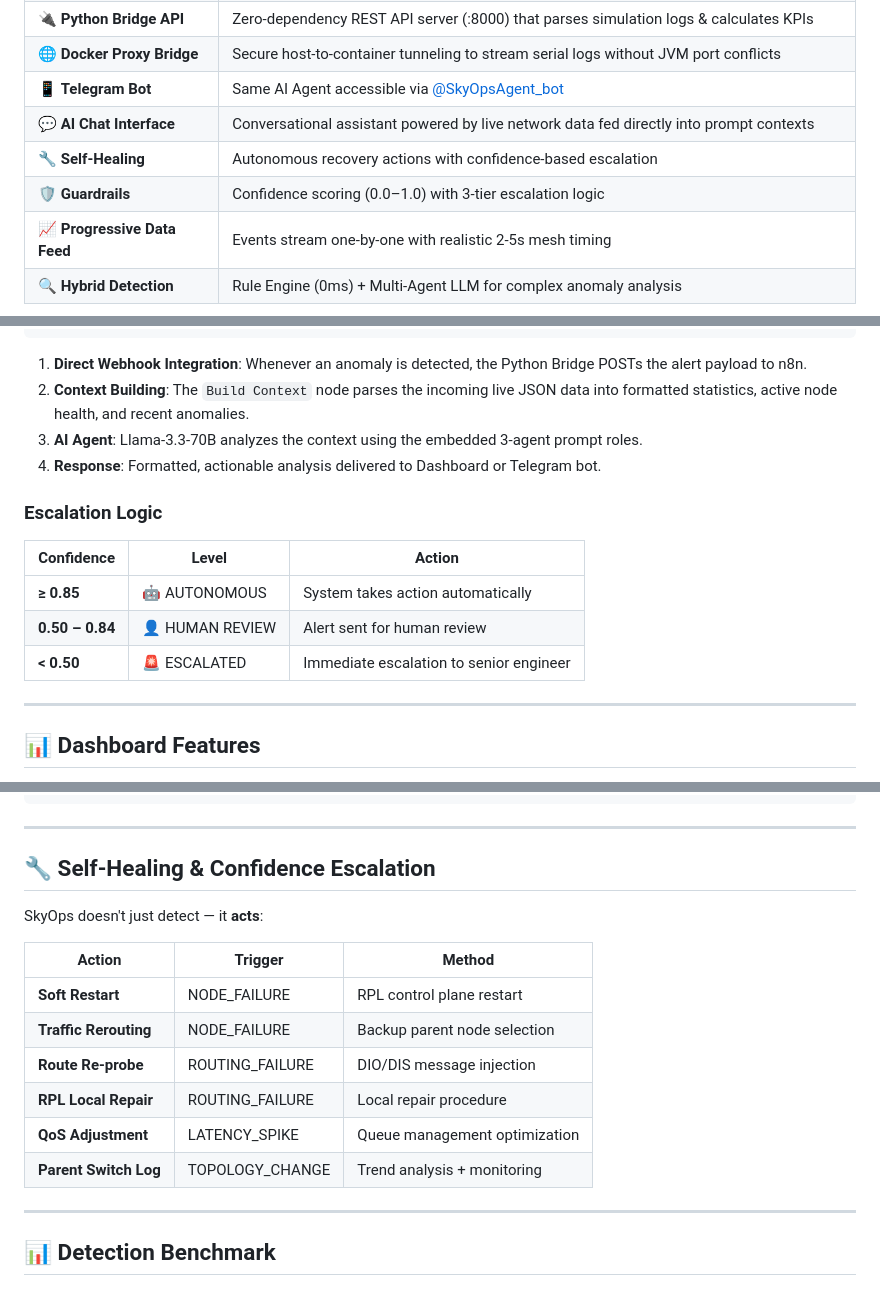
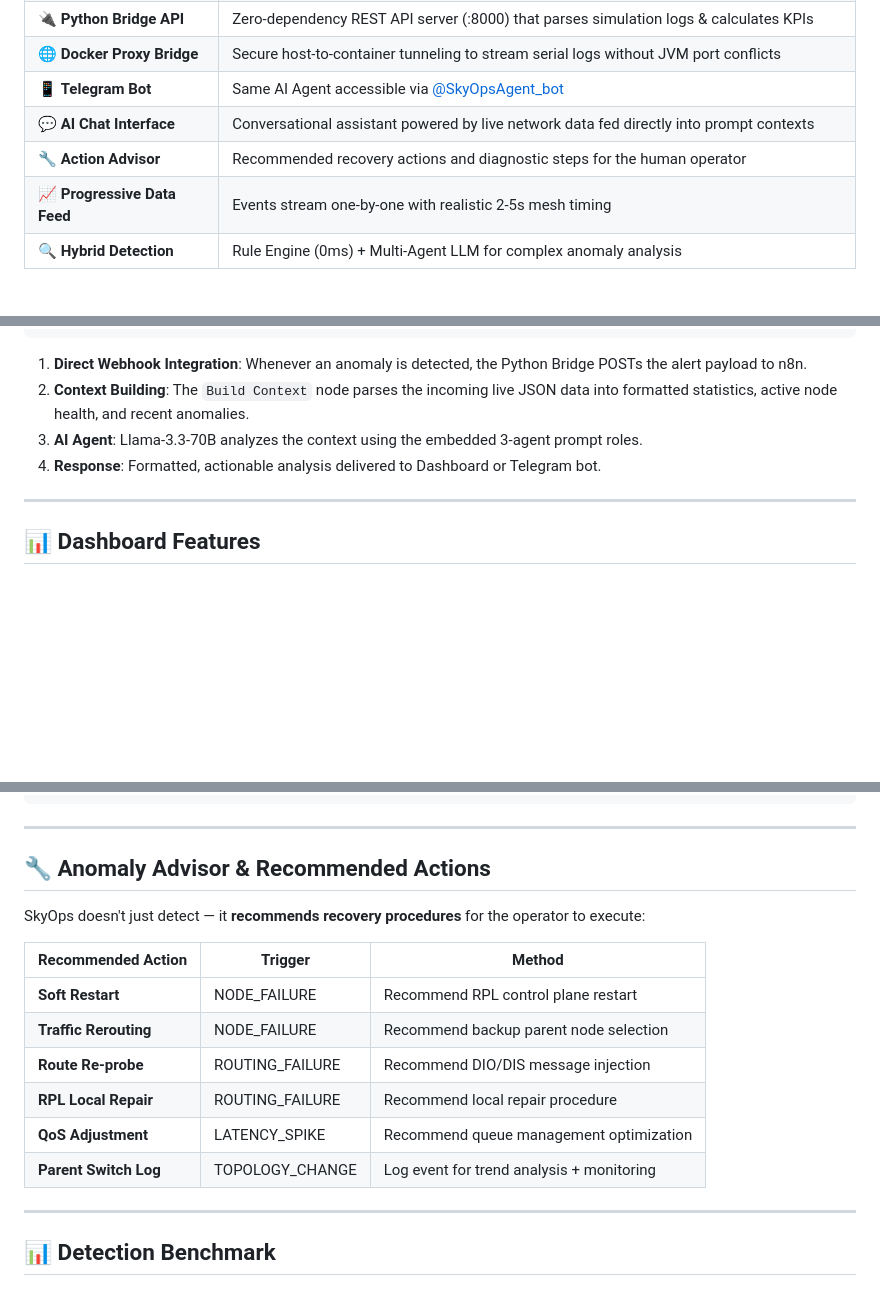
Before and after one commit to omerpanay/SkyOps-Agent, a Markdown page: README.md, 3 parts joined by grey strips. Rendered like a GitHub page; blank space fills up the shorter version.

Commit message:
docs: remove guardrails and escalation logic references from README

```diff
--- a/README.md
+++ b/README.md
@@ -34,8 +34,7 @@ SkyOps Agent is an **autonomous network operations (NetOps) AI system** that tra
 | 🌐 **Docker Proxy Bridge** | Secure host-to-container tunneling to stream serial logs without JVM port conflicts |
 | 📱 **Telegram Bot** | Same AI Agent accessible via [@SkyOpsAgent_bot](https://t.me/SkyOpsAgent_bot) |
 | 💬 **AI Chat Interface** | Conversational assistant powered by live network data fed directly into prompt contexts |
-| 🔧 **Self-Healing** | Autonomous recovery actions with confidence-based escalation |
-| 🛡️ **Guardrails** | Confidence scoring (0.0–1.0) with 3-tier escalation logic |
+| 🔧 **Action Advisor** | Recommended recovery actions and diagnostic steps for the human operator |
 | 📈 **Progressive Data Feed** | Events stream one-by-one with realistic 2-5s mesh timing |
 | 🔍 **Hybrid Detection** | Rule Engine (0ms) + Multi-Agent LLM for complex anomaly analysis |
 
@@ -117,14 +116,6 @@ User Question ──▶ Build Context ──▶ AI Agent ──▶ Response
 3. **AI Agent**: Llama-3.3-70B analyzes the context using the embedded 3-agent prompt roles.
 4. **Response**: Formatted, actionable analysis delivered to Dashboard or Telegram bot.
 
-### Escalation Logic
-
-| Confidence | Level | Action |
-|---|---|---|
-| **≥ 0.85** | 🤖 AUTONOMOUS | System takes action automatically |
-| **0.50 – 0.84** | 👤 HUMAN REVIEW | Alert sent for human review |
-| **< 0.50** | 🚨 ESCALATED | Immediate escalation to senior engineer |
-
 ---
 
 ## 📊 Dashboard Features
@@ -212,18 +203,18 @@ SkyOps-Agent/
 
 ---
 
-## 🔧 Self-Healing & Confidence Escalation
+## 🔧 Anomaly Advisor & Recommended Actions
 
-SkyOps doesn't just detect — it **acts**:
+SkyOps doesn't just detect — it **recommends recovery procedures** for the operator to execute:
 
-| Action | Trigger | Method |
+| Recommended Action | Trigger | Method |
 |---|---|---|
-| **Soft Restart** | NODE_FAILURE | RPL control plane restart |
-| **Traffic Rerouting** | NODE_FAILURE | Backup parent node selection |
-| **Route Re-probe** | ROUTING_FAILURE | DIO/DIS message injection |
-| **RPL Local Repair** | ROUTING_FAILURE | Local repair procedure |
-| **QoS Adjustment** | LATENCY_SPIKE | Queue management optimization |
-| **Parent Switch Log** | TOPOLOGY_CHANGE | Trend analysis + monitoring |
+| **Soft Restart** | NODE_FAILURE | Recommend RPL control plane restart |
+| **Traffic Rerouting** | NODE_FAILURE | Recommend backup parent node selection |
+| **Route Re-probe** | ROUTING_FAILURE | Recommend DIO/DIS message injection |
+| **RPL Local Repair** | ROUTING_FAILURE | Recommend local repair procedure |
+| **QoS Adjustment** | LATENCY_SPIKE | Recommend queue management optimization |
+| **Parent Switch Log** | TOPOLOGY_CHANGE | Log event for trend analysis + monitoring |
 
 ---
 
```
Also changed, not shown: other parts of README.md (+2 -2 lines).
